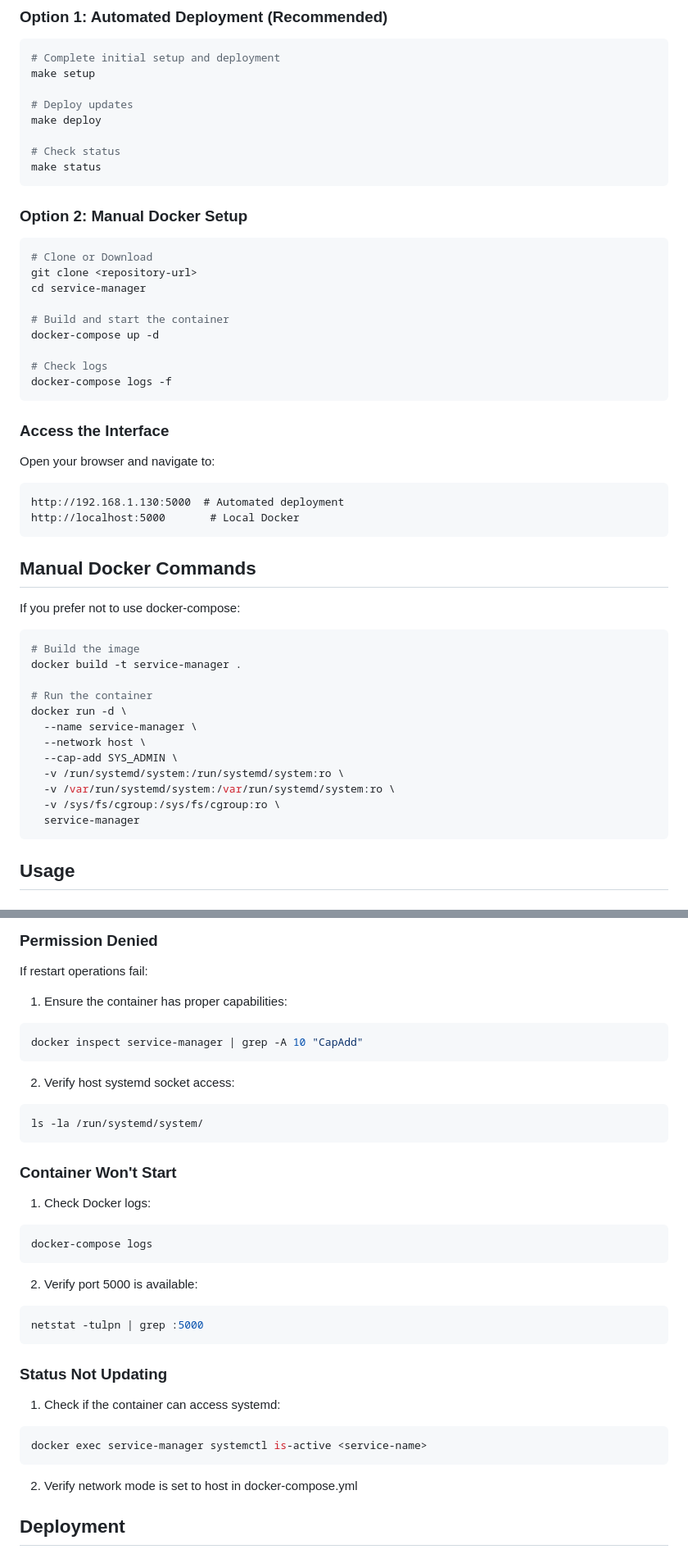
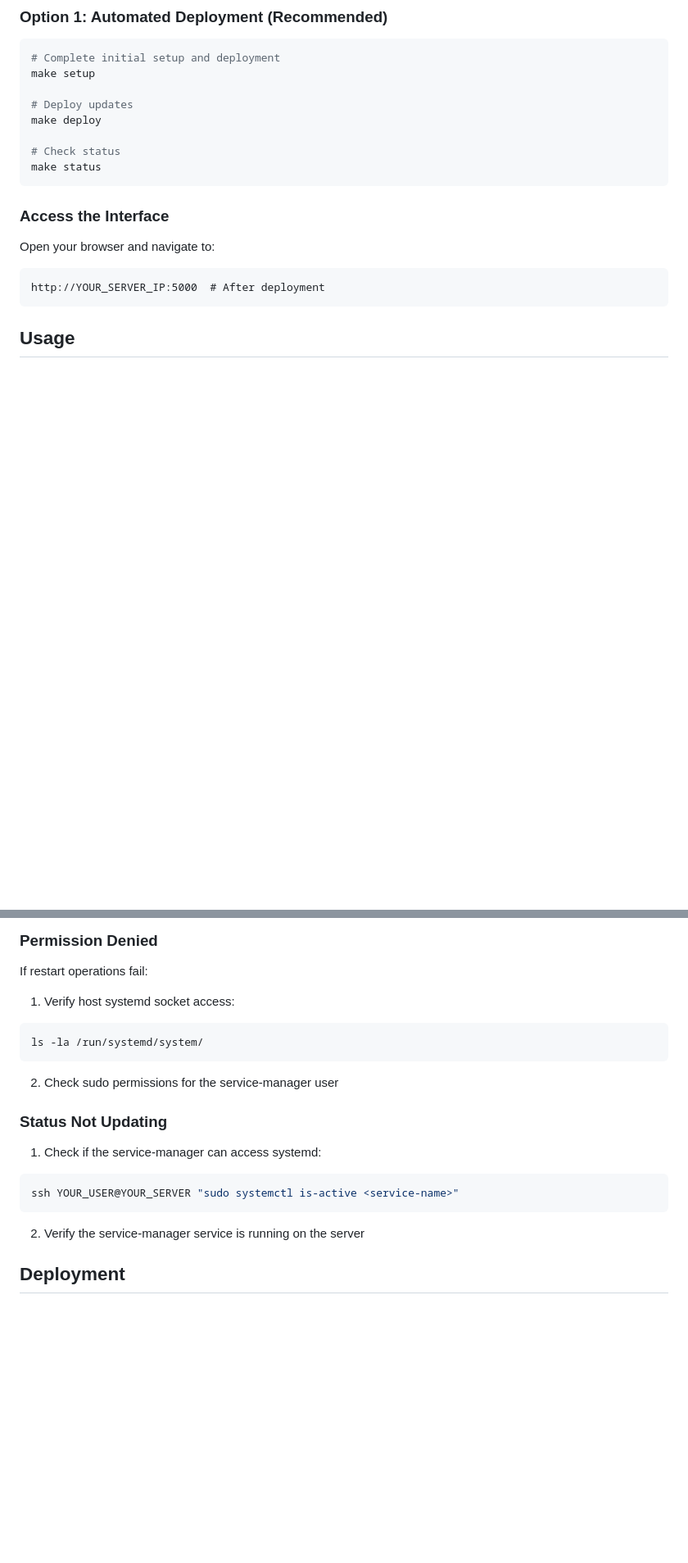
Before and after one commit to kevinculleton/service-manager, a Markdown page: README.md, 2 parts joined by grey strips. Shown: that part at 82% size. Drawn GitHub-style; blank space fills up the shorter version.

Commit message:
Remove all Docker references from README - Focus on SSH-based deployment system - Remove Docker setup and troubleshooting - Update project structure and prerequisites - Simplify port configuration instructions

````diff
--- a/README.md
+++ b/README.md
@@ -41,46 +41,16 @@ make deploy
 make status
 ```
 
-### Option 2: Manual Docker Setup
 
-```bash
-# Clone or Download
-git clone <repository-url>
-cd service-manager
-
-# Build and start the container
-docker-compose up -d
-
-# Check logs
-docker-compose logs -f
-```
 
 ### Access the Interface
 
 Open your browser and navigate to:
 ```
-http://192.168.1.130:5000  # Automated deployment
-http://localhost:5000       # Local Docker
+http://YOUR_SERVER_IP:5000  # After deployment
 ```
 
-## Manual Docker Commands
 
-If you prefer not to use docker-compose:
-
-```bash
-# Build the image
-docker build -t service-manager .
-
-# Run the container
-docker run -d \
-  --name service-manager \
-  --network host \
-  --cap-add SYS_ADMIN \
-  -v /run/systemd/system:/run/systemd/system:ro \
-  -v /var/run/systemd/system:/var/run/systemd/system:ro \
-  -v /sys/fs/cgroup:/sys/fs/cgroup:ro \
-  service-manager
-```
 
 ## Usage
 
@@ -206,34 +171,22 @@ systemctl list-units --type=service | grep <service-name>
 ### Permission Denied
 If restart operations fail:
 
-1. Ensure the container has proper capabilities:
-```bash
-docker inspect service-manager | grep -A 10 "CapAdd"
-```
-
-2. Verify host systemd socket access:
+1. Verify host systemd socket access:
 ```bash
 ls -la /run/systemd/system/
 ```
 
-### Container Won't Start
-1. Check Docker logs:
+2. Check sudo permissions for the service-manager user
+
+
+
+### Status Not Updating
+1. Check if the service-manager can access systemd:
 ```bash
-docker-compose logs
+ssh YOUR_USER@YOUR_SERVER "sudo systemctl is-active <service-name>"
 ```
 
-2. Verify port 5000 is available:
-```bash
-netstat -tulpn | grep :5000
-```
-
-### Status Not Updating
-1. Check if the container can access systemd:
-```bash
-docker exec service-manager systemctl is-active <service-name>
-```
-
-2. Verify network mode is set to host in docker-compose.yml
+2. Verify the service-manager service is running on the server
 
 ## Deployment
 
````
Also changed, not shown: other parts of README.md (+6 -11 lines).
